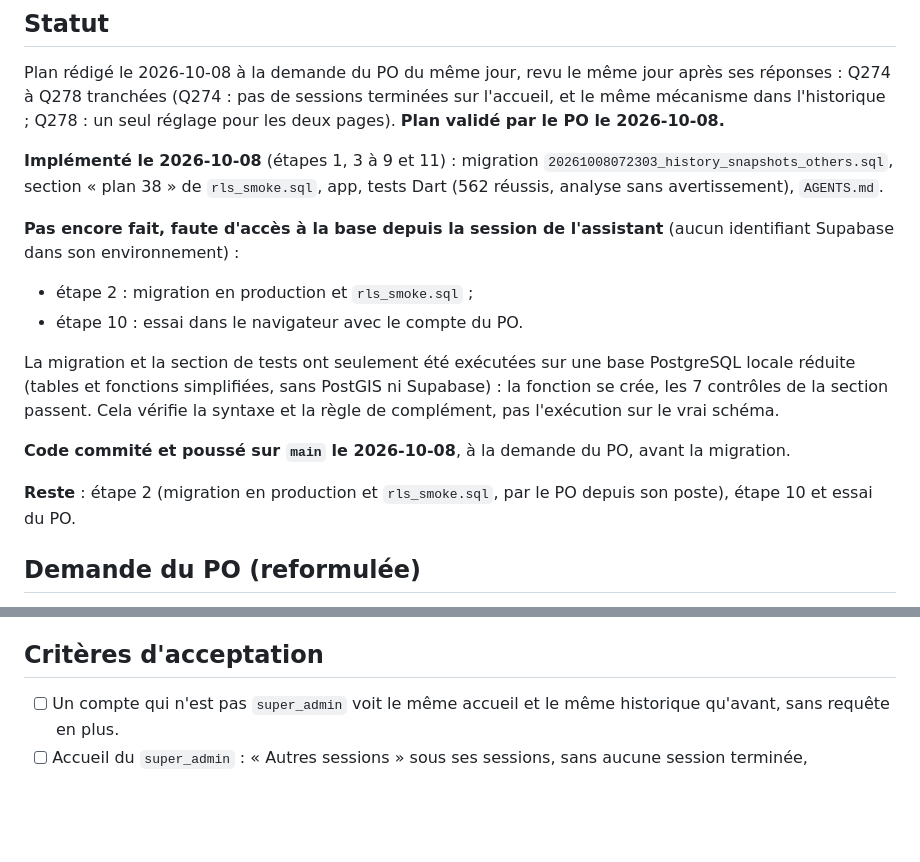
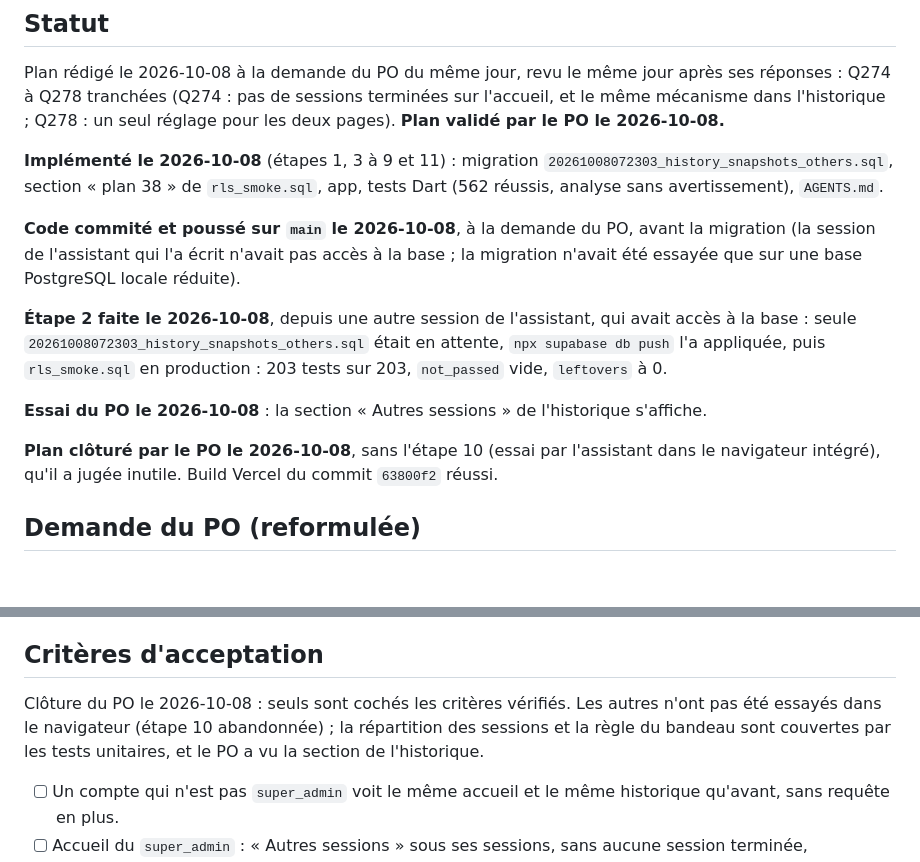
Before and after one commit to CenturySpine/nuni, a Markdown page: docs/plans/38_super_admin_toutes_sessions.md, 2 parts joined by grey strips. Rendered like a GitHub page; blank space fills up the shorter version.

Commit message:
doc: plan 38 completion
Co-Authored-By: Claude Opus 5.5 <noreply@anthropic.com>

```diff
--- a/docs/plans/38_super_admin_toutes_sessions.md
+++ b/docs/plans/38_super_admin_toutes_sessions.md
@@ -11,19 +11,19 @@ l'historique ; Q278 : un seul réglage pour les deux pages). **Plan validé par
 `20261008072303_history_snapshots_others.sql`, section « plan 38 » de `rls_smoke.sql`, app,
 tests Dart (562 réussis, analyse sans avertissement), `AGENTS.md`.
 
-**Pas encore fait, faute d'accès à la base depuis la session de l'assistant** (aucun identifiant
-Supabase dans son environnement) :
-- étape 2 : migration en production et `rls_smoke.sql` ;
-- étape 10 : essai dans le navigateur avec le compte du PO.
+**Code commité et poussé sur `main` le 2026-10-08**, à la demande du PO, avant la migration
+(la session de l'assistant qui l'a écrit n'avait pas accès à la base ; la migration n'avait été
+essayée que sur une base PostgreSQL locale réduite).
 
-La migration et la section de tests ont seulement été exécutées sur une base PostgreSQL locale
-réduite (tables et fonctions simplifiées, sans PostGIS ni Supabase) : la fonction se crée, les 7
-contrôles de la section passent. Cela vérifie la syntaxe et la règle de complément, pas
-l'exécution sur le vrai schéma.
+**Étape 2 faite le 2026-10-08**, depuis une autre session de l'assistant, qui avait accès à la
+base : seule `20261008072303_history_snapshots_others.sql` était en attente, `npx supabase db
+push` l'a appliquée, puis `rls_smoke.sql` en production : 203 tests sur 203, `not_passed` vide,
+`leftovers` à 0.
 
-**Code commité et poussé sur `main` le 2026-10-08**, à la demande du PO, avant la migration.
+**Essai du PO le 2026-10-08** : la section « Autres sessions » de l'historique s'affiche.
 
-**Reste** : étape 2 (migration en production et `rls_smoke.sql`, par le PO depuis son poste), étape 10 et essai du PO.
+**Plan clôturé par le PO le 2026-10-08**, sans l'étape 10 (essai par l'assistant dans le
+navigateur intégré), qu'il a jugée inutile. Build Vercel du commit `63800f2` réussi.
 
 ## Demande du PO (reformulée)
 
@@ -225,6 +225,10 @@ Rien. Aucune requête en plus, aucun élément visible en plus.
 
 ## Critères d'acceptation
 
+Clôture du PO le 2026-10-08 : seuls sont cochés les critères vérifiés. Les autres n'ont pas été
+essayés dans le navigateur (étape 10 abandonnée) ; la répartition des sessions et la règle du
+bandeau sont couvertes par les tests unitaires, et le PO a vu la section de l'historique.
+
 - [ ] Un compte qui n'est pas `super_admin` voit le même accueil et le même historique qu'avant,
   sans requête en plus.
 - [ ] Accueil du `super_admin` : « Autres sessions » sous ses sessions, sans aucune session
```
Also changed, not shown: other parts of docs/plans/38_super_admin_toutes_sessions.md (+1 -1 lines), docs/plans/00_plan_ensemble.md (+1 -1 lines).
